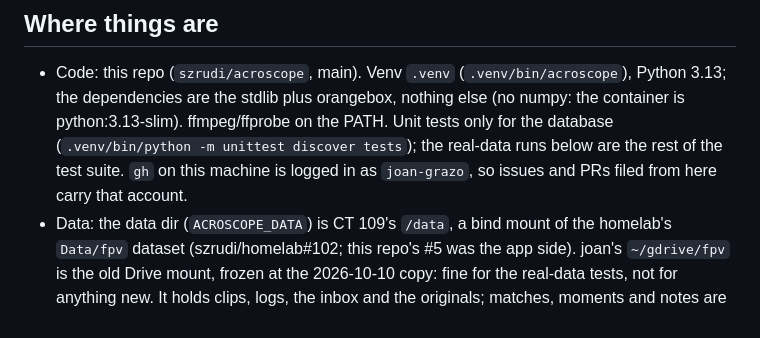
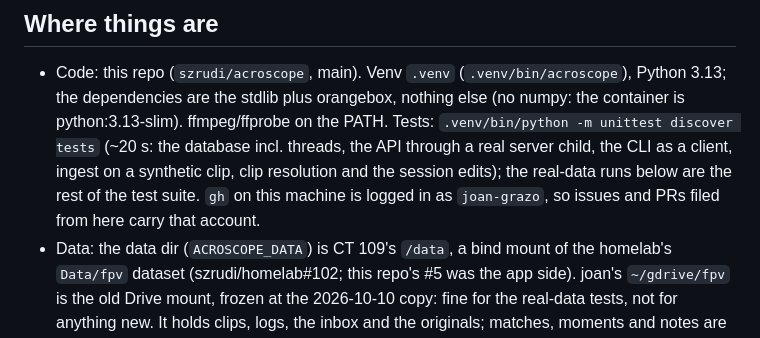
Before and after one commit to szrudi/acroscope, a Markdown page: CLAUDE.md, the part around the change. Drawn GitHub-style.

Commit message:
CLAUDE.md: what the test suite covers now
Co-Authored-By: Claude Fable 5.1 <noreply@anthropic.com>

```diff
--- a/CLAUDE.md
+++ b/CLAUDE.md
@@ -6,8 +6,9 @@ architecture and the CLI). This file is for the session that changes the code.
 ## Where things are
 - Code: this repo (`szrudi/acroscope`, main). Venv `.venv` (`.venv/bin/acroscope`), Python 3.13; the dependencies are
   the stdlib plus orangebox, nothing else (no numpy: the container is python:3.13-slim). ffmpeg/ffprobe on the PATH.
-  Unit tests only for the database (`.venv/bin/python -m unittest discover tests`); the real-data runs below are the
-  rest of the test suite. `gh` on this machine is logged in as `joan-grazo`, so issues and PRs filed from here carry
+  Tests: `.venv/bin/python -m unittest discover tests` (~20 s: the database incl. threads, the API through a real
+  server child, the CLI as a client, ingest on a synthetic clip, clip resolution and the session edits); the
+  real-data runs below are the rest of the test suite. `gh` on this machine is logged in as `joan-grazo`, so issues and PRs filed from here carry
   that account.
 - Data: the data dir (`ACROSCOPE_DATA`) is CT 109's `/data`, a bind mount of the homelab's `Data/fpv` dataset
   (szrudi/homelab#102; this repo's #5 was the app side). joan's `~/gdrive/fpv` is the old Drive mount, frozen at
```
